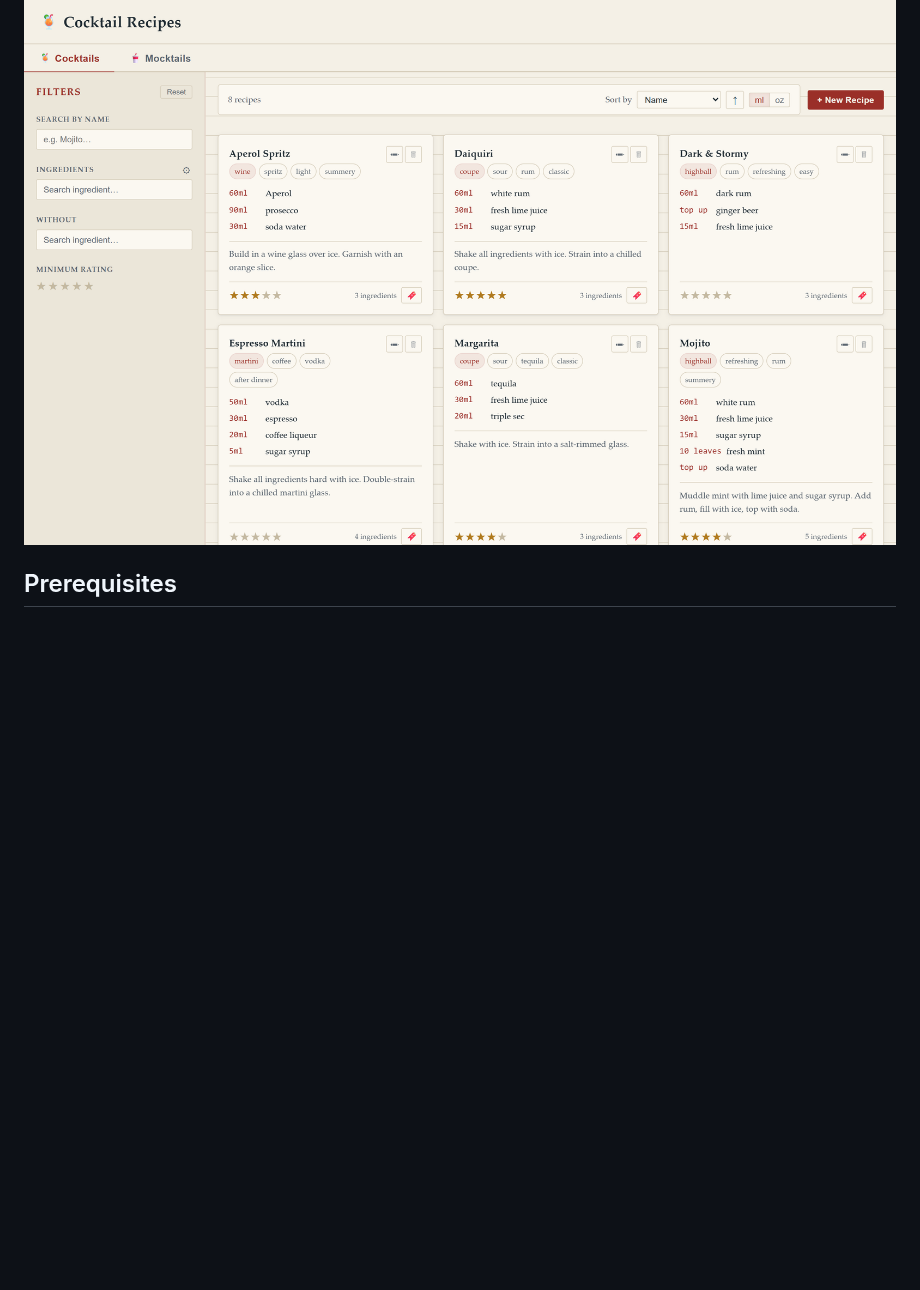
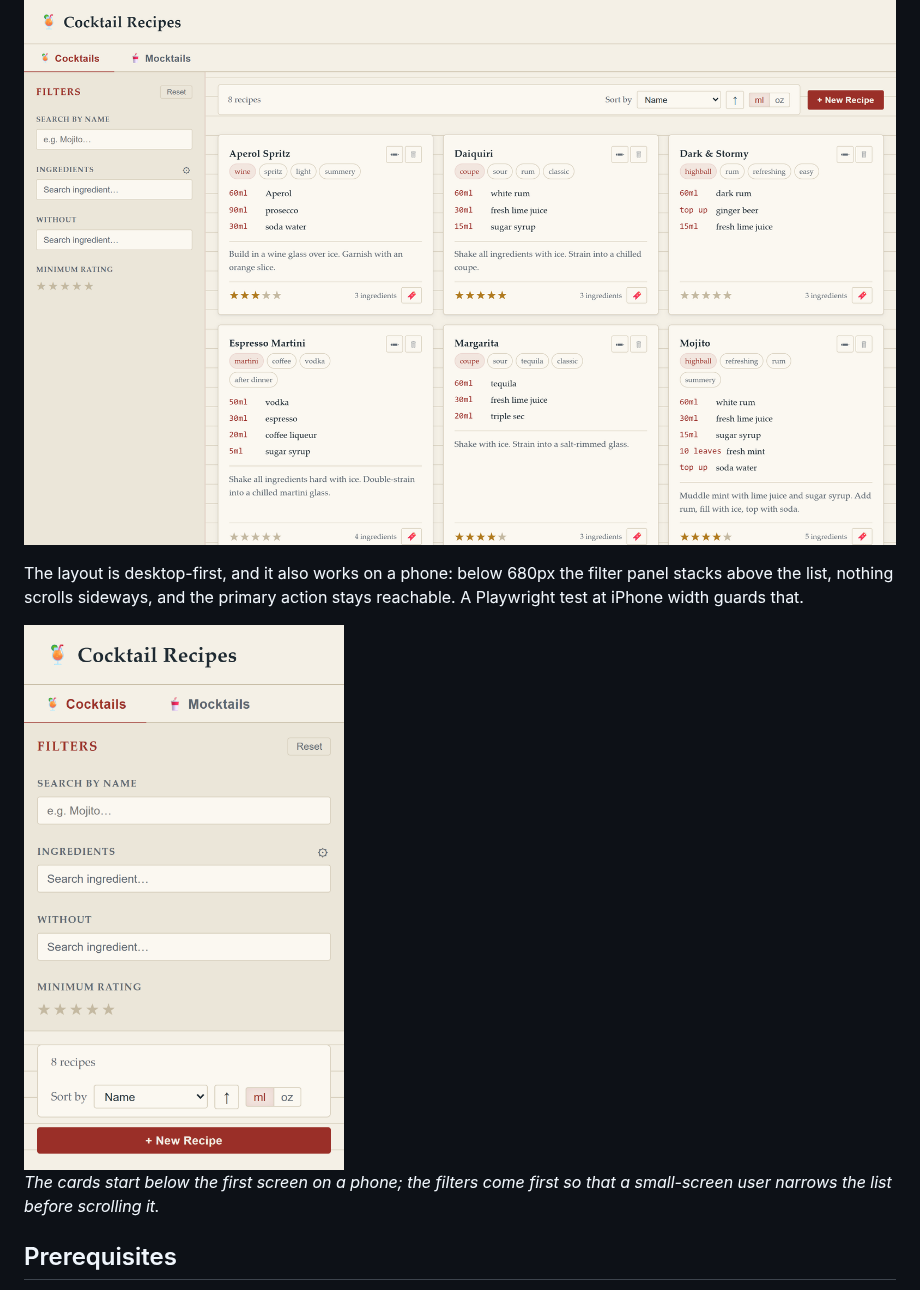
Before and after one commit to lolmop103/CocktailRecipes, a Markdown page: README.md, the part around one of its changes. Rendered like a GitHub page; pictures changed too: docs/screenshot-mobile.png (added); blank space fills up the shorter version.

```diff
--- a/README.md
+++ b/README.md
@@ -10,6 +10,15 @@ Full-stack TypeScript — Node.js/Express + SQLite on the back, React + Vite on
 with the API contract defined once in a shared package and consumed by both.
 
 ![The recipe list: ruled paper, ingredient filters, and measurements set in monospace](docs/screenshot.png)
+
+The layout is desktop-first, and it also works on a phone: below 680px the filter
+panel stacks above the list, nothing scrolls sideways, and the primary action
+stays reachable. A Playwright test at iPhone width guards that.
+
+<img src="docs/screenshot-mobile.png" alt="The same view at phone width: tabs, stacked filters, sort bar and the New Recipe button" width="320">
+
+_The cards start below the first screen on a phone; the filters come first so that a_
+_small-screen user narrows the list before scrolling it._
 
 ## Prerequisites
 
```
Also changed, not shown: other parts of README.md (+14 -14 lines), AGENT.md (+11 -6 lines).
